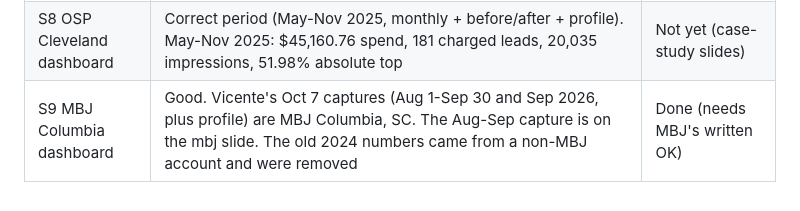
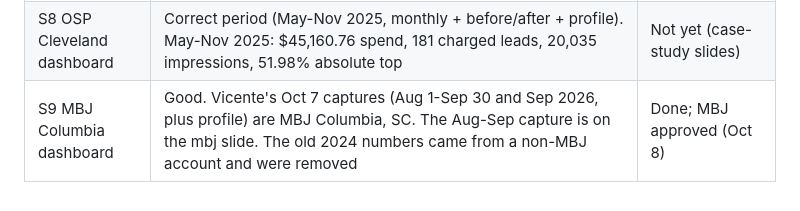
Before and after one commit to gs768/my-project, a Markdown page: webinar/15-SCREENSHOT-LIST.md, the part around the change. Drawn GitHub-style.

```diff
--- a/webinar/15-SCREENSHOT-LIST.md
+++ b/webinar/15-SCREENSHOT-LIST.md
@@ -53,4 +53,4 @@ Tracking sheet: "Webinar screenshots S1-S9" in the Webinar Screenshots folder. A
 | S6 Fake reviews | Good; incentives box used | punish-reviews (part 2) |
 | S7 Business name | Good | punish-reviews (part 1) |
 | S8 OSP Cleveland dashboard | Correct period (May-Nov 2025, monthly + before/after + profile). May-Nov 2025: $45,160.76 spend, 181 charged leads, 20,035 impressions, 51.98% absolute top | Not yet (case-study slides) |
-| S9 MBJ Columbia dashboard | Good. Vicente's Oct 7 captures (Aug 1-Sep 30 and Sep 2026, plus profile) are MBJ Columbia, SC. The Aug-Sep capture is on the mbj slide. The old 2024 numbers came from a non-MBJ account and were removed | Done (needs MBJ's written OK) |
+| S9 MBJ Columbia dashboard | Good. Vicente's Oct 7 captures (Aug 1-Sep 30 and Sep 2026, plus profile) are MBJ Columbia, SC. The Aug-Sep capture is on the mbj slide. The old 2024 numbers came from a non-MBJ account and were removed | Done; MBJ approved (Oct 8) |
```
Also changed, not shown: webinar/25-WEBINAR-REVIEW-PACKET.md (+4 -4 lines).
